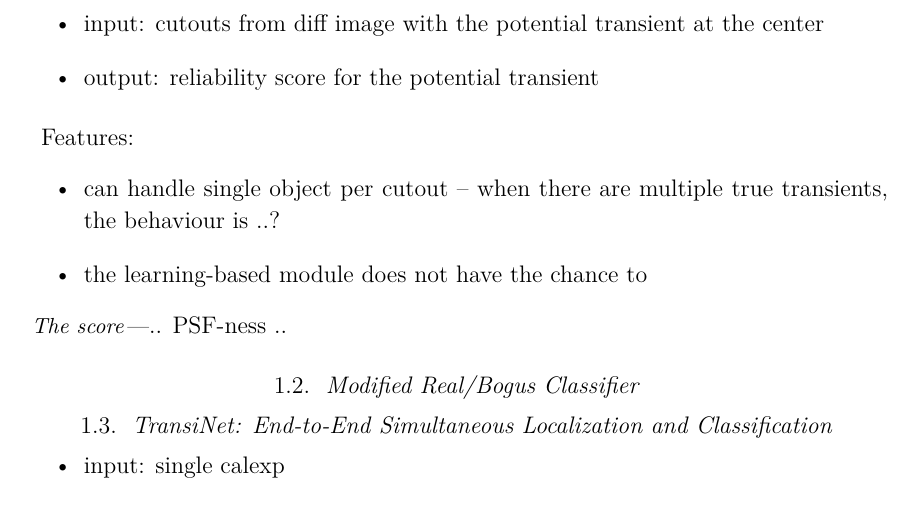
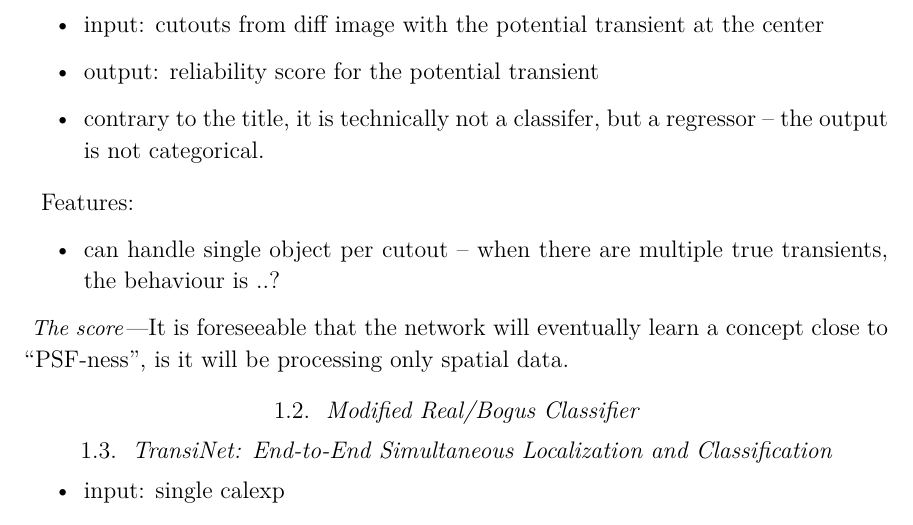
Before and after one commit to lsst-dm/dmtn-216, a LaTeX paper (DMTN-216.tex, which reads body.tex): part of page 1 of 3, cut so that both start at the same text. Compiled offline with XeLaTeX; a LaTeX package or settings file that is missing is left out.

Commit message:
minor additions to the text

```diff
--- a/body.tex
+++ b/body.tex
@@ -15,16 +15,26 @@ The two will be implemented and tested in parallel. Therefore we shall try to br
 \begin{itemize}
   \item input: cutouts from diff image with the potential transient at the center
   \item output: reliability score for the potential transient
+  \item contrary to the title, it is technically not a classifer, but a regressor -- the output is not categorical.
 \end{itemize}
 
 Features:
 \begin{itemize}
   \item can handle single object per cutout -- when there are multiple true transients, the behaviour is ..?
-  \item the learning-based module does not have the chance to
 \end{itemize}
 
 \paragraph{The score}
-.. PSF-ness ..
+It is foreseeable that the network will eventually learn a concept close to ``PSF-ness'', is it will be processing only spatial data.
+% \begin{equation}
+%   \[
+%     f(x)=
+%     \begin{cases}
+%       2x^{2018}+9&x<2018\\
+%       3x+2018&x\geq 2018.
+%     \end{cases}
+%   \]
+% \end{equation}
+
 
 \subsection{Modified Real/Bogus Classifier}
 
```
